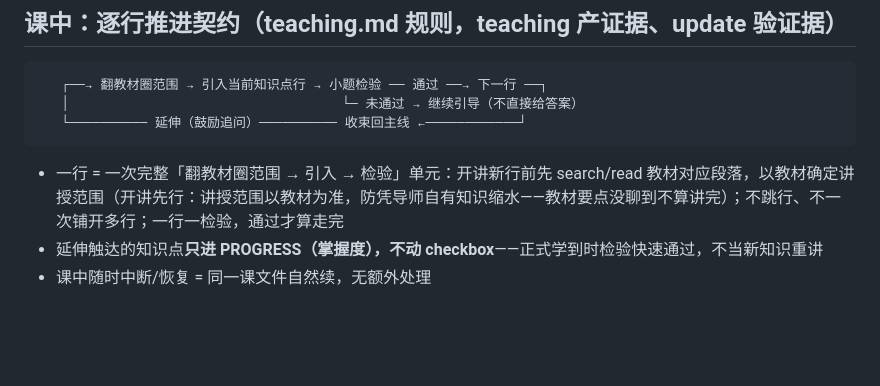
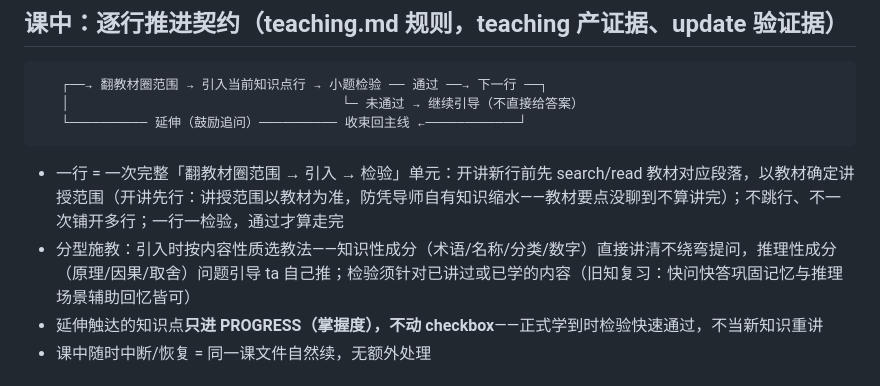
Before and after one commit to Zooms233/ThreeTutorApp, a Markdown page: doc/教学过程.md, the part around the change. Drawn GitHub-style; blank space fills up the shorter version.

Commit message:
perf: 优化教学流程，区分知识性和推理性的知识点

````diff
--- a/doc/教学过程.md
+++ b/doc/教学过程.md
@@ -77,6 +77,7 @@
 ```
 
 - 一行 = 一次完整「翻教材圈范围 → 引入 → 检验」单元：开讲新行前先 search/read 教材对应段落，以教材确定讲授范围（开讲先行：讲授范围以教材为准，防凭导师自有知识缩水——教材要点没聊到不算讲完）；不跳行、不一次铺开多行；一行一检验，通过才算走完
+- 分型施教：引入时按内容性质选教法——知识性成分（术语/名称/分类/数字）直接讲清不绕弯提问，推理性成分（原理/因果/取舍）问题引导 ta 自己推；检验须针对已讲过或已学的内容（旧知复习：快问快答巩固记忆与推理场景辅助回忆皆可）
 - 延伸触达的知识点**只进 PROGRESS（掌握度），不动 checkbox**——正式学到时检验快速通过，不当新知识重讲
 - 课中随时中断/恢复 = 同一课文件自然续，无额外处理
 
````
Also changed, not shown: 1 other file.
